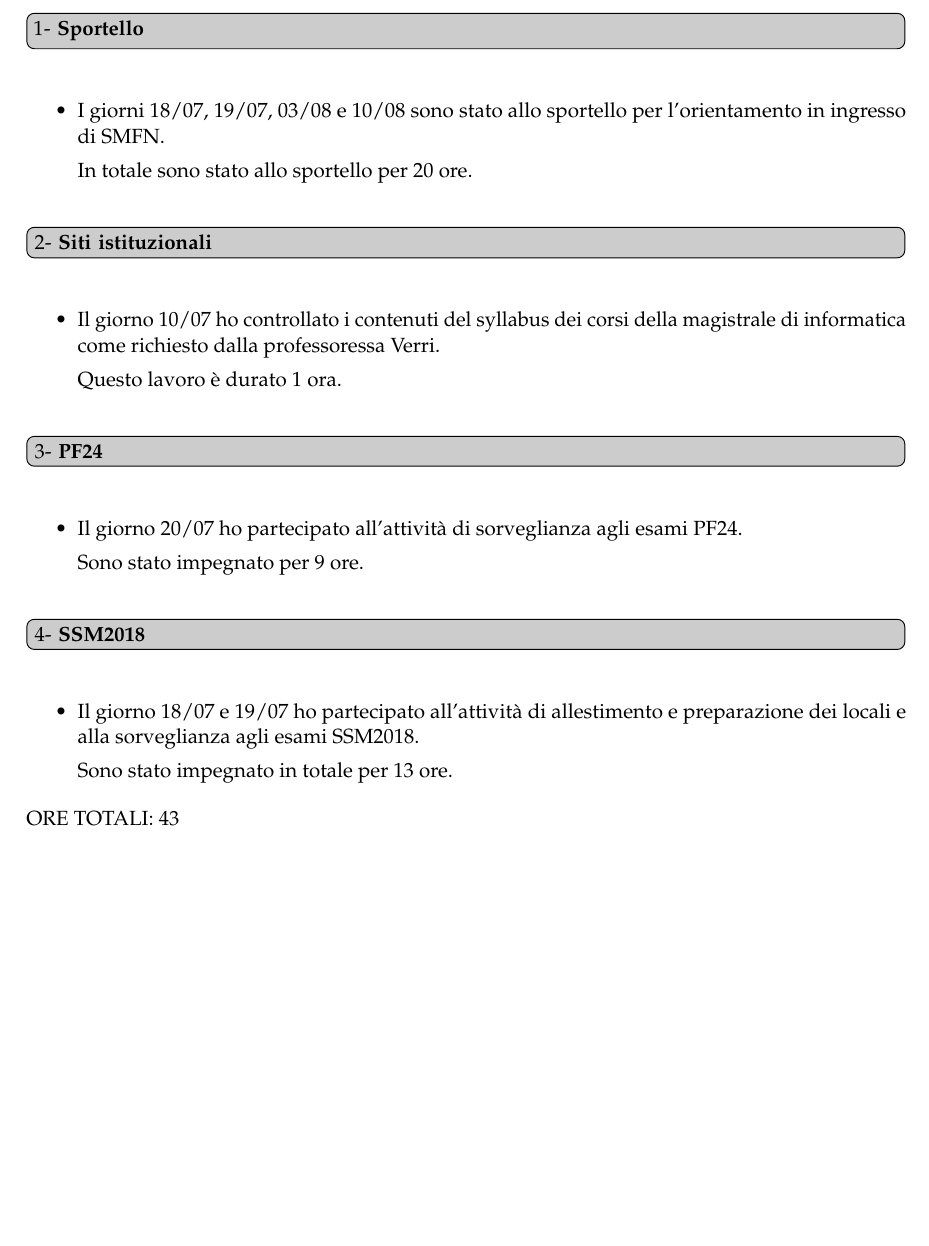
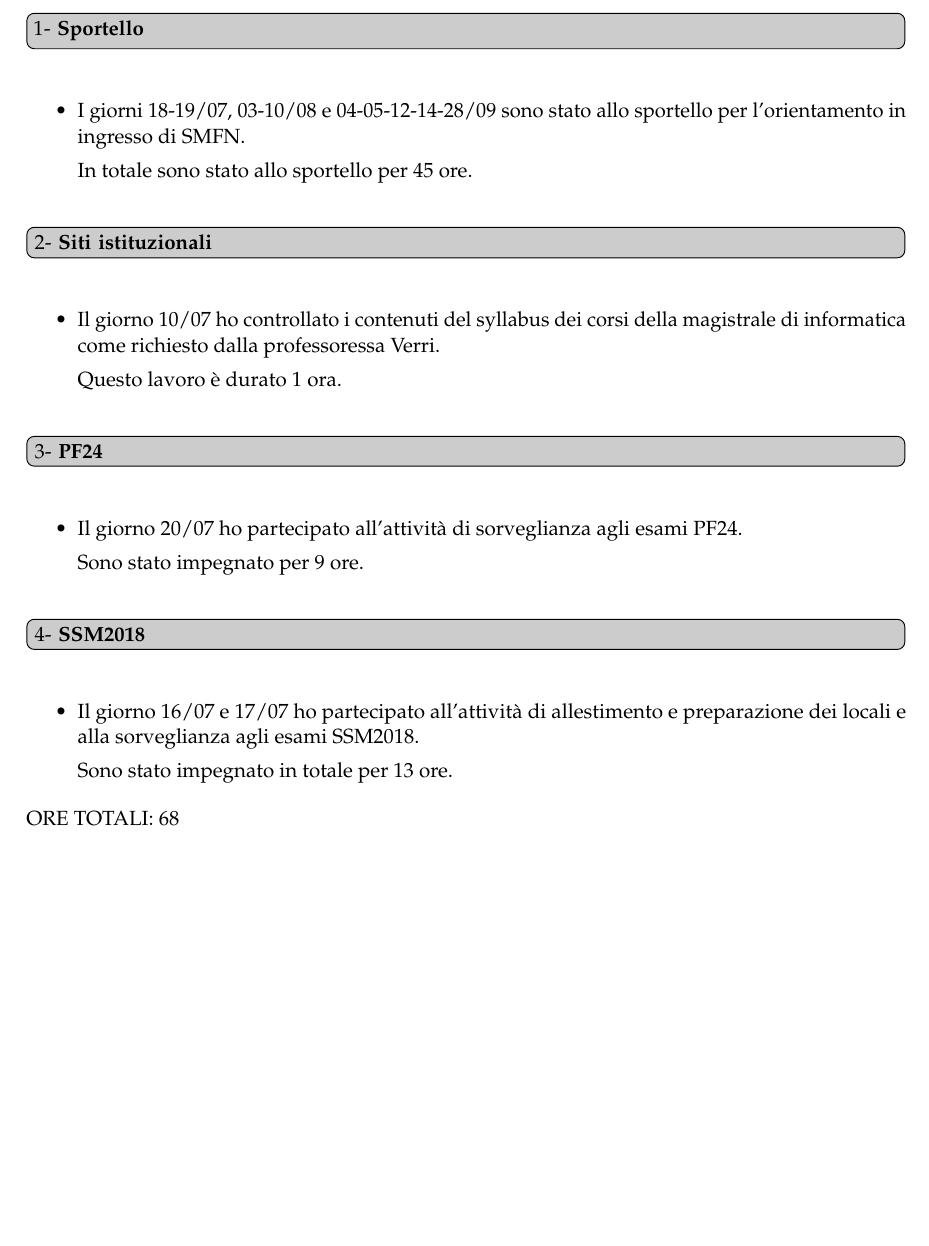
Before and after one commit to ma-buracchi/TutorReport, a LaTeX document (faq.tex): part of page 2 of 2, cut so that both start at the same text. Compiled offline with pdfLaTeX.

Commit message:
sportello settembre

```diff
--- a/faq.tex
+++ b/faq.tex
@@ -75,9 +75,9 @@
 
 \question{Sportello}\label{uno}
 	\begin{itemize}
-		\item I giorni 18/07, 19/07, 03/08 e 10/08 sono stato allo sportello per l'orientamento in ingresso di SMFN.
+		\item I giorni 18-19/07, 03-10/08 e 04-05-12-14-28/09 sono stato allo sportello per l'orientamento in ingresso di SMFN.
 
-		In totale sono stato allo sportello per 20 ore.
+		In totale sono stato allo sportello per 45 ore.
 	\end{itemize}
 
 \question{Siti istituzionali}\label{due}
@@ -96,12 +96,12 @@
 
 \question{SSM2018}\label{tre}
 \begin{itemize}
-	\item Il giorno 18/07 e 19/07 ho partecipato all'attività di allestimento e preparazione dei locali e alla sorveglianza agli esami SSM2018.
+	\item Il giorno 16/07 e 17/07 ho partecipato all'attività di allestimento e preparazione dei locali e alla sorveglianza agli esami SSM2018.
 
 	Sono stato impegnato in totale per 13 ore.
 \end{itemize}
 
-ORE TOTALI: 43
+ORE TOTALI: 68
 
 %%----------------------------------------------------------------------------------------
 %%	QUESTIONS AND ANSWERS
```
Also changed, not shown: faq.pdf.
